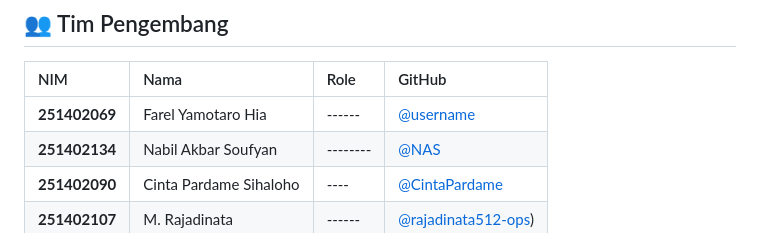
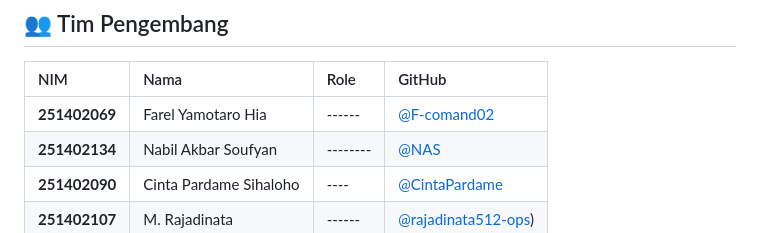
Before and after one commit to F-comand02/Project-TUBES-PWL-2026-Kelompok5, a Markdown page: README.md, the part around the change. Drawn GitHub-style.

```diff
--- a/README.md
+++ b/README.md
@@ -128,7 +128,7 @@ Repositori ini berisi implementasi sistem informasi berbasis web yang dikembangk
 ## 👥 Tim Pengembang
 | NIM | Nama | Role | GitHub |
 | :--- | :--- | :--- | :--- |
-| **251402069** | Farel Yamotaro Hia| ------ | [@username]() |
+| **251402069** | Farel Yamotaro Hia| ------ | [@F-comand02](https://github.com/F-comand02) |
 | **251402134**| Nabil Akbar Soufyan| --------| [@NAS](https://github.com/DemonAITYX) |
 | **251402090** | Cinta Pardame Sihaloho| ---- | [@CintaPardame](https://github.com/CintaPardame) |
 | **251402107** | M. Rajadinata| ------ | [@rajadinata512-ops](https://github.com/rajadinata512-ops)) |
```
